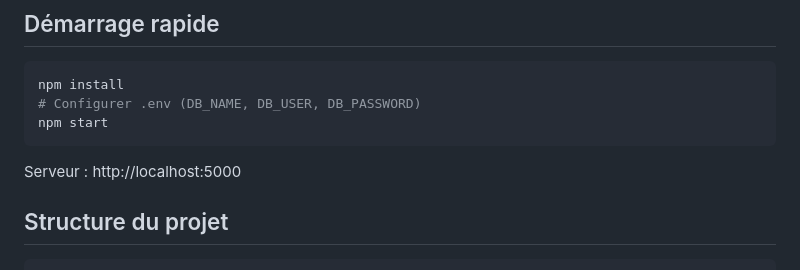
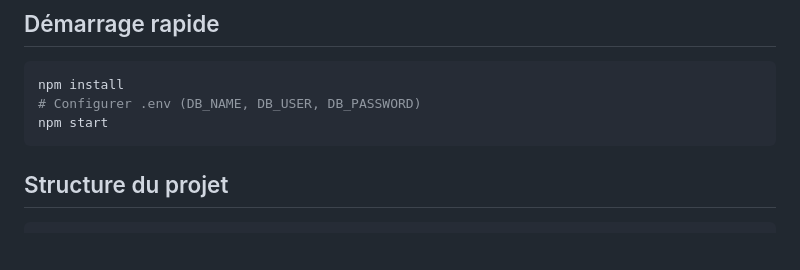
Before and after one commit to HItongwa/gestion-de-stock, a Markdown page: README.md, the part around the change. GitHub-like rendering; blank space fills up the shorter version.

````diff
--- a/README.md
+++ b/README.md
@@ -8,7 +8,6 @@ npm install
 npm start
 ```
 
-Serveur : http://localhost:5000
 
 ## Structure du projet
 
````
